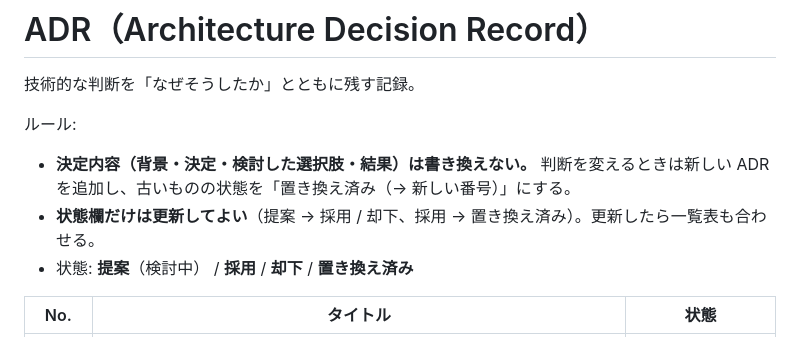
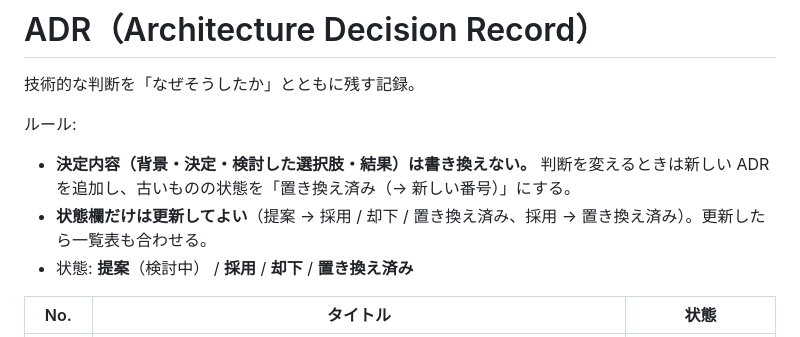
Before and after one commit to YoonByungjin/catticket, a Markdown page: docs/adr/README.md, the part around the change. GitHub-like rendering.

```diff
--- a/docs/adr/README.md
+++ b/docs/adr/README.md
@@ -5,7 +5,7 @@
 ルール:
 
 - **決定内容（背景・決定・検討した選択肢・結果）は書き換えない。** 判断を変えるときは新しい ADR を追加し、古いものの状態を「置き換え済み（→ 新しい番号）」にする。
-- **状態欄だけは更新してよい**（提案 → 採用 / 却下、採用 → 置き換え済み）。更新したら一覧表も合わせる。
+- **状態欄だけは更新してよい**（提案 → 採用 / 却下 / 置き換え済み、採用 → 置き換え済み）。更新したら一覧表も合わせる。
 - 状態: **提案**（検討中） / **採用** / **却下** / **置き換え済み**
 
 | No. | タイトル | 状態 |
```
Also changed, not shown: CLAUDE.md (+2 -2 lines).
